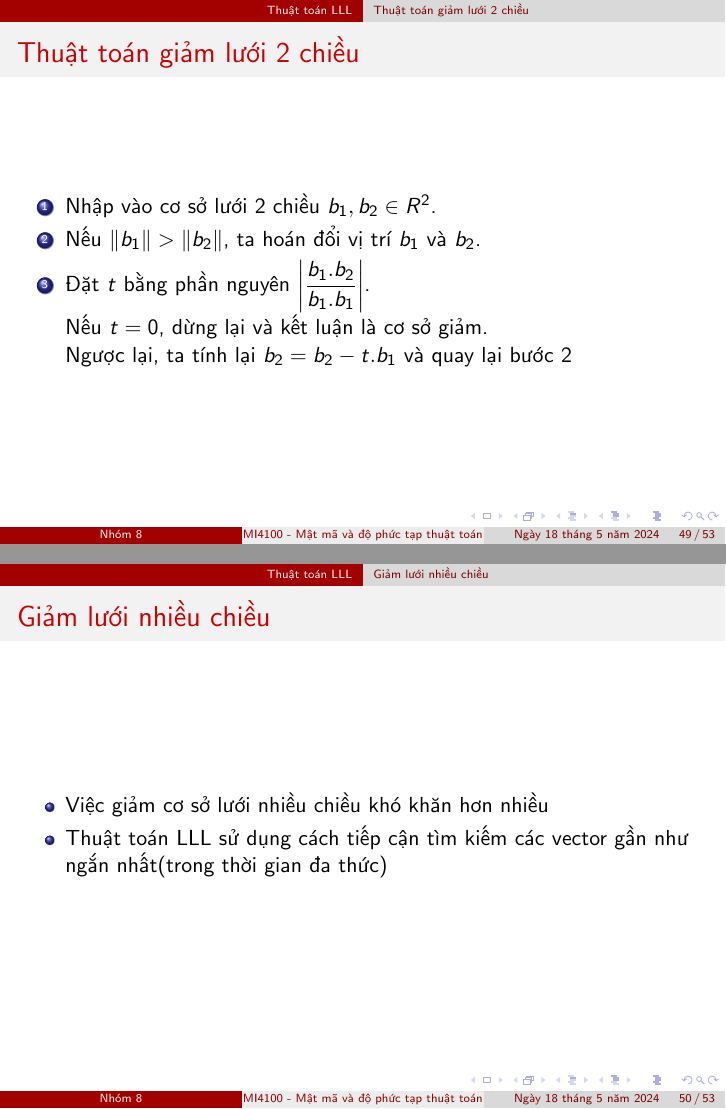
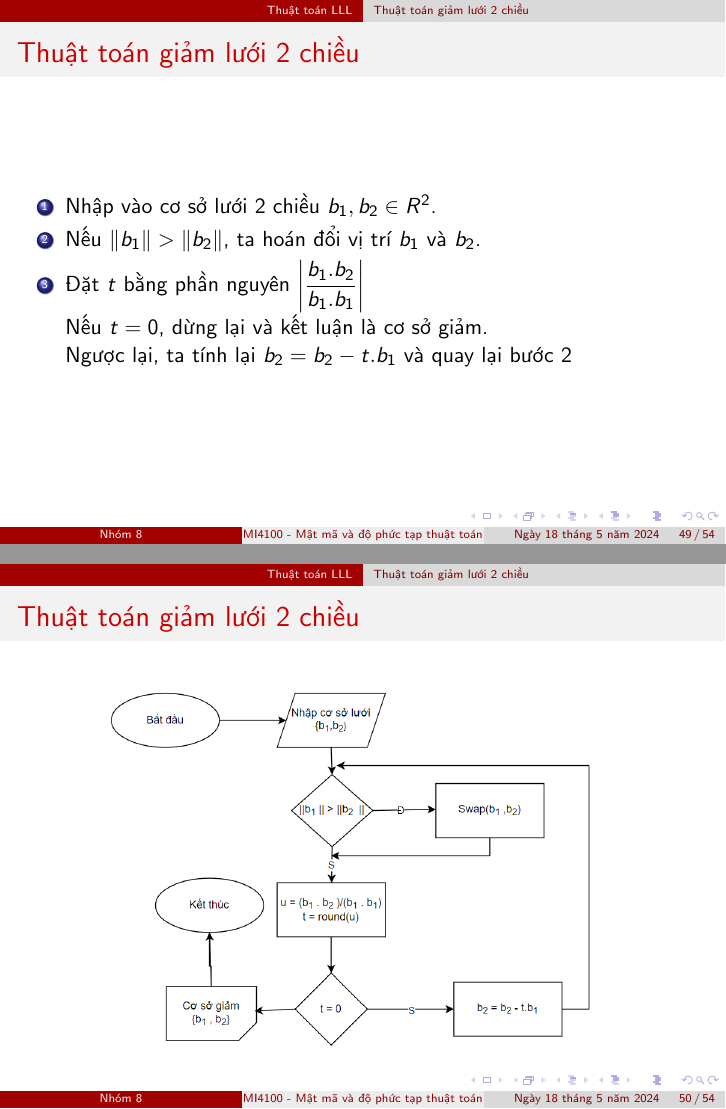
Before and after one commit to vuvannghia452002/CK_MatMa, LaTeX slides (contents/latex/main.tex): pages 49 and 50 of 53 before the commit and pages 49 and 50 of 54 after it, joined at a grey line. Compiled offline with pdfLaTeX.

Commit message:
update main.tex

```diff
--- a/contents/latex/main.tex
+++ b/contents/latex/main.tex
@@ -813,7 +813,21 @@ $\Rightarrow$ Suy ra cơ sở giảm của lưới $L$ là $\{(3, -1), (1, 4)\}$
 \begin{enumerate}
 \item Nhập vào cơ sở lưới 2 chiều ${b_1, b_2} \in R^2$.
 \item Nếu $\|b_1\| > \|b_2\|$, ta hoán đổi vị trí $b_1$ và $b_2$.
-\item Đặt $t$ bằng phần nguyên $\left|\dfrac{b_1.b_2}{b_1.b_1}\right|$.
+\item Đặt $t$ bằng phần nguyên $\left|\dfrac{b_1.b_2}{b_1.b_1}\right|$
+
+
+
+% # phần nguyên thì sao ví dụ 2,9 =>3??
+% # phần nguyên thì sao ví dụ 2,9 =>3??
+% # phần nguyên thì sao ví dụ 2,9 =>3??
+% # phần nguyên thì sao ví dụ 2,9 =>3??
+% # phần nguyên thì sao ví dụ 2,9 =>3??
+% # phần nguyên thì sao ví dụ 2,9 =>3??
+% # phần nguyên thì sao ví dụ 2,9 =>3??
+% # phần nguyên thì sao ví dụ 2,9 =>3??
+
+
+
 
 Nếu $t = 0$, dừng lại và kết luận là cơ sở giảm.
 
@@ -822,21 +836,20 @@ Ngược lại, ta tính lại $b_2 = b_2 - t.b_1$ và quay lại bước 2
 
 \end{frame}
 %%%%%%%%%%%%%%%%%%%%%%%%%%%%%%%%%%%%%%%%%%%%%%%%%%%%%%%
-% \begin{frame}{Thuật toán giảm lưới 2 chiều}
+\begin{frame}{Thuật toán giảm lưới 2 chiều}
 
-% \begin{figure}[h]
-% \centering
-% \includegraphics[scale = 0.6]{pictures/a.10.png}
-% \label{fig:boat1}
-% \end{figure}
+\begin{figure}[h]
+\centering
+\includegraphics[scale = 0.6]{pictures/thuat_toan_giam_luoi_2_chieu.png}
+\end{figure}
 
-% \end{frame}
+\end{frame}
 %%%%%%%%%%%%%%%%%%%%%%%%%%%%%%%%%%%%%%%%%%%%%%%%%%%%%%%
 \subsection{Giảm lưới nhiều chiều}
 \begin{frame}{Giảm lưới nhiều chiều}
 \begin{itemize}
 \item Việc giảm cơ sở lưới nhiều chiều khó khăn hơn nhiều
-\item Thuật toán LLL sử dụng cách tiếp cận tìm kiếm các vector gần như ngắn nhất(trong thời gian đa thức)
+\item Thuật toán LLL sử dụng cách tiếp cận tìm kiếm các vector gần như ngắn nhất (trong thời gian đa thức)
 \end{itemize}
 \end{frame}
 %%%%%%%%%%%%%%%%%%%%%%%%%%%%%%%%%%%%%%%%%%%%%%%%%%%%%%%
```
